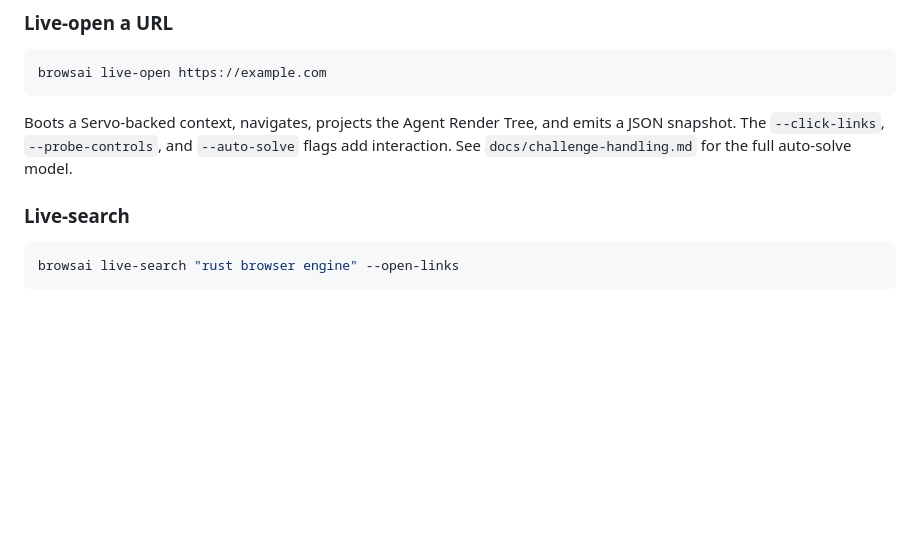
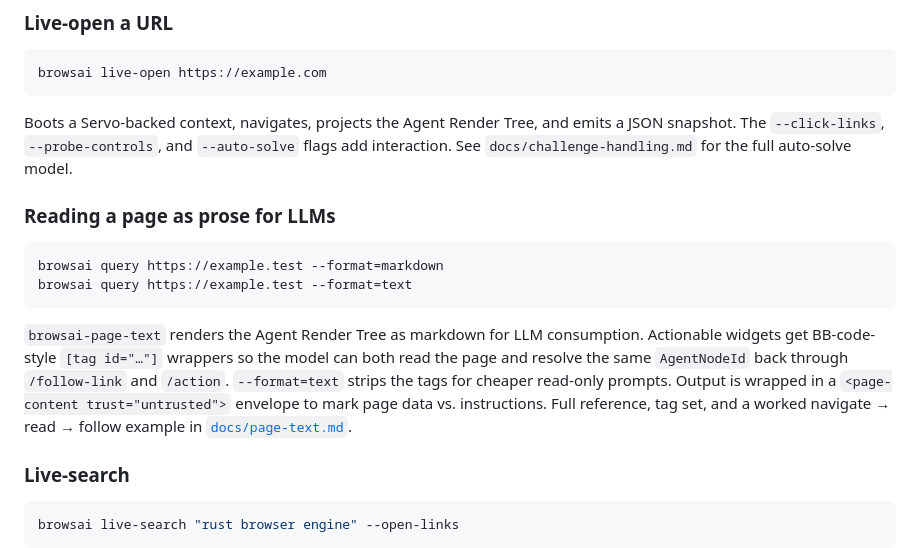
Before and after one commit to TheExiledMonk/BrowsAI, a Markdown page: README.md, the part around the change. Rendered like a GitHub page; blank space fills up the shorter version.

````diff
--- a/README.md
+++ b/README.md
@@ -31,6 +31,22 @@ browsai live-open https://example.com
 ```
 
 Boots a Servo-backed context, navigates, projects the Agent Render Tree, and emits a JSON snapshot. The `--click-links`, `--probe-controls`, and `--auto-solve` flags add interaction. See `docs/challenge-handling.md` for the full auto-solve model.
+
+### Reading a page as prose for LLMs
+
+```sh
+browsai query https://example.test --format=markdown
+browsai query https://example.test --format=text
+```
+
+`browsai-page-text` renders the Agent Render Tree as markdown for LLM
+consumption. Actionable widgets get BB-code-style `[tag id="…"]`
+wrappers so the model can both read the page and resolve the same
+`AgentNodeId` back through `/follow-link` and `/action`. `--format=text`
+strips the tags for cheaper read-only prompts. Output is wrapped in a
+`<page-content trust="untrusted">` envelope to mark page data vs.
+instructions. Full reference, tag set, and a worked navigate → read →
+follow example in [`docs/page-text.md`](docs/page-text.md).
 
 ### Live-search
 
````
Also changed, not shown: docs/page-text.md (added, +298 -0 lines).
